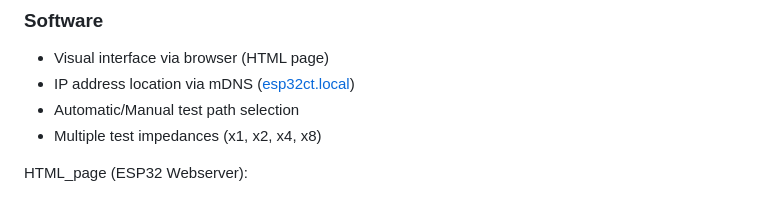
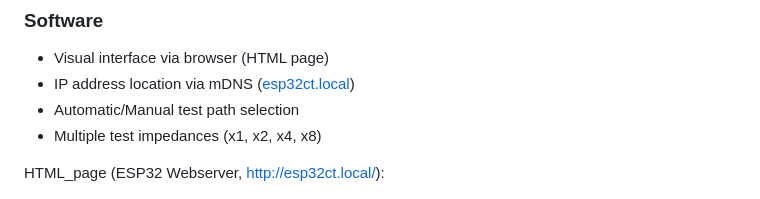
Before and after one commit to rtek1000/Curve-Tracer-ESP32, a Markdown page: README.md, the part around the change. GitHub-like rendering.

```diff
--- a/README.md
+++ b/README.md
@@ -16,7 +16,7 @@ Note: Work in progress, just demonstrative, not functional, sorry.
 - Automatic/Manual test path selection
 - Multiple test impedances (x1, x2, x4, x8)
 
-HTML_page (ESP32 Webserver):
+HTML_page (ESP32 Webserver, http://esp32ct.local/):
 
 ![img](https://raw.githubusercontent.com/rtek1000/Curve-Tracer-ESP32/main/Docs/HTML_page.png)
 
```
